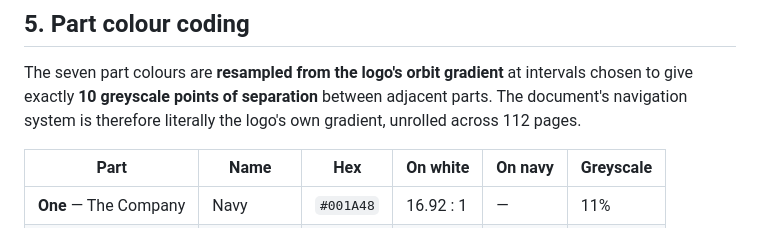
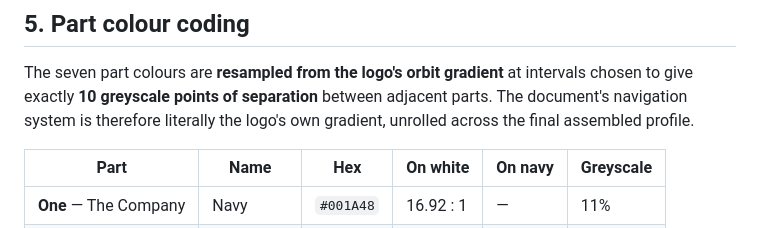
Before and after one commit to Jablo-cmd/Auris-Company-Profile, a Markdown page: 07_Branding/02_Colour-Palette.md, the part around the change. Drawn GitHub-style.

Commit message:
Align publication design specs with consolidated profile extent

```diff
--- a/07_Branding/02_Colour-Palette.md
+++ b/07_Branding/02_Colour-Palette.md
@@ -153,7 +153,7 @@ Measured WCAG 2.1 ratios, computed from the sampled values rather than estimated
 
 The seven part colours are **resampled from the logo's orbit gradient** at intervals chosen to give
 exactly **10 greyscale points of separation** between adjacent parts. The document's navigation
-system is therefore literally the logo's own gradient, unrolled across 112 pages.
+system is therefore literally the logo's own gradient, unrolled across the final assembled profile.
 
 | Part | Name | Hex | On white | On navy | Greyscale |
 |---|---|---|---|---|---|
```
